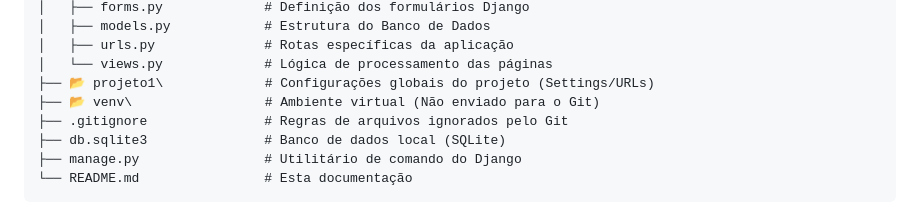
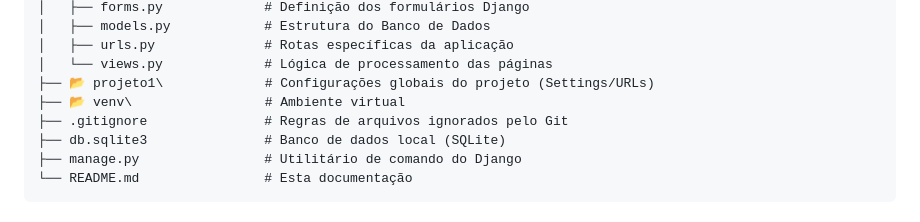
Before and after one commit to Nogz04/CRUD_Tarefas_Django, a Markdown page: README.md, the part around the change. Rendered like a GitHub page.

```diff
--- a/README.md
+++ b/README.md
@@ -38,7 +38,7 @@ d:\Python Django\
 │   ├── urls.py              # Rotas específicas da aplicação
 │   └── views.py             # Lógica de processamento das páginas
 ├── 📂 projeto1\             # Configurações globais do projeto (Settings/URLs)
-├── 📂 venv\                 # Ambiente virtual (Não enviado para o Git)
+├── 📂 venv\                 # Ambiente virtual
 ├── .gitignore               # Regras de arquivos ignorados pelo Git
 ├── db.sqlite3               # Banco de dados local (SQLite)
 ├── manage.py                # Utilitário de comando do Django
```
